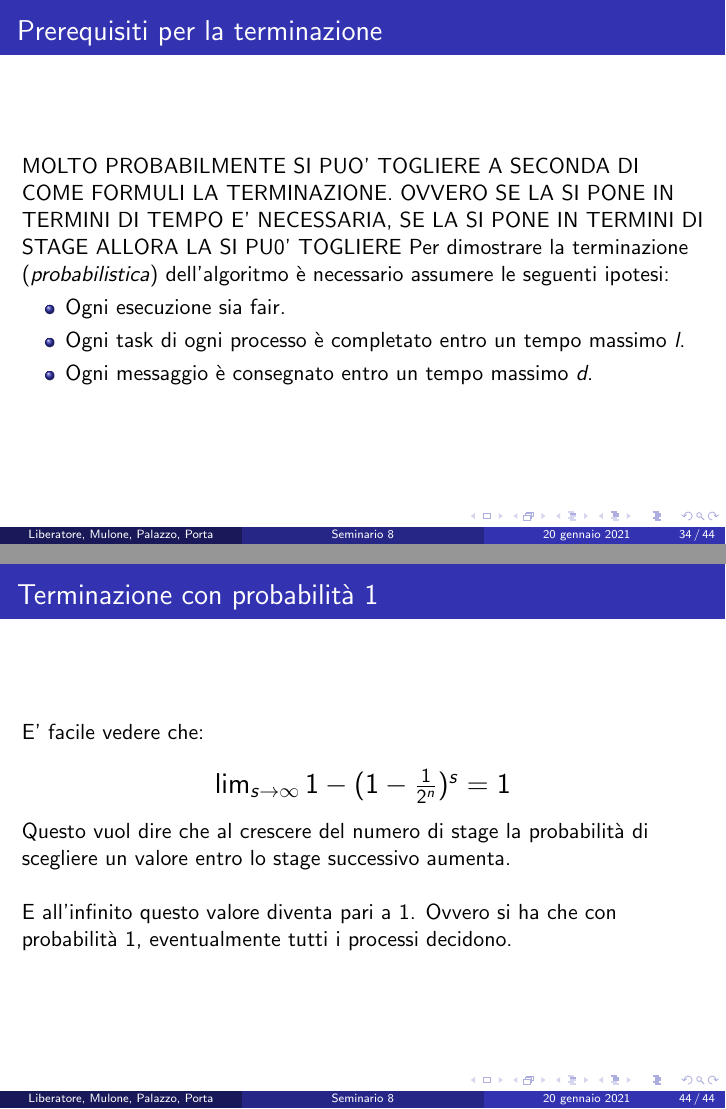
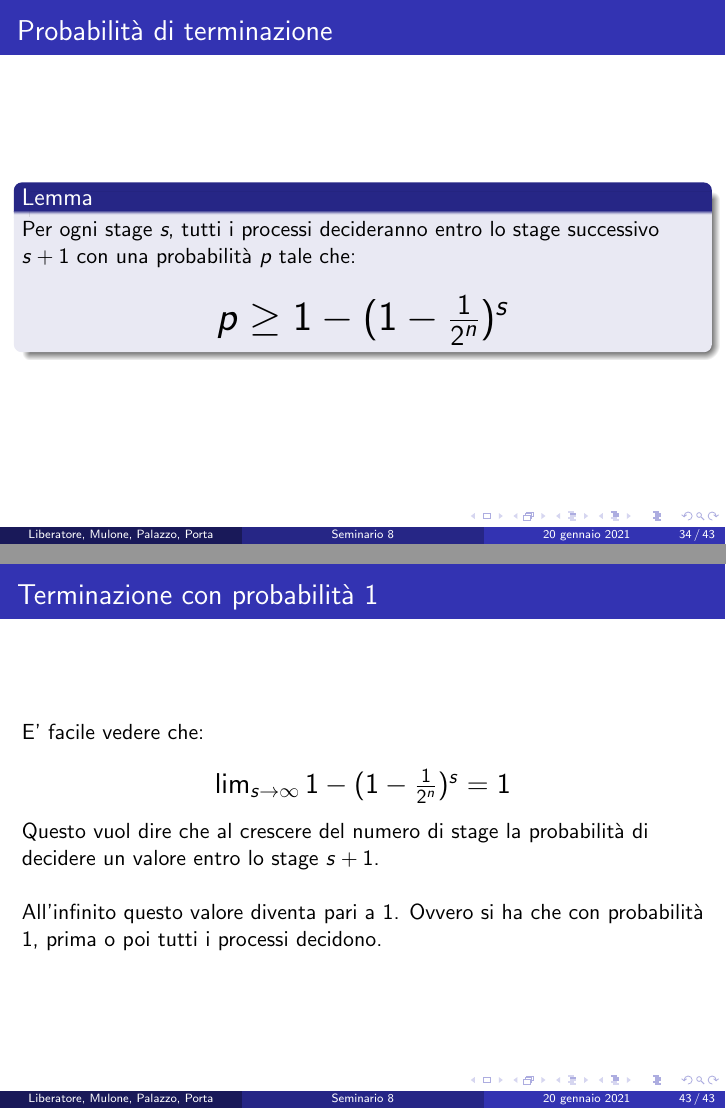
Before and after one commit to stefa168/seminario_mcad, LaTeX slides (src/main.tex): pages 41 and 59 of 60 before the commit and pages 41 and 58 of 59 after it, joined at a grey line. Compiled offline with pdfLaTeX.

Commit message:
Updated main.tex

```diff
--- a/src/main.tex
+++ b/src/main.tex
@@ -469,17 +469,6 @@
 \end{frame}
 
 \subsection{Dimostrazione terminazione}
-\begin{frame}{Prerequisiti per la terminazione}
-    MOLTO PROBABILMENTE SI PUO' TOGLIERE A SECONDA DI COME FORMULI LA TERMINAZIONE.
-    OVVERO SE LA SI PONE IN TERMINI DI TEMPO E' NECESSARIA, SE LA SI PONE IN TERMINI DI STAGE ALLORA LA SI PU0' TOGLIERE
-    Per dimostrare la terminazione (\textit{probabilistica}) dell'algoritmo è necessario assumere le seguenti ipotesi:
-    \begin{itemize}
-        \item Ogni esecuzione sia fair.
-        \item Ogni task di ogni processo è completato entro un tempo massimo \textit{l}.
-        \item Ogni messaggio è consegnato entro un tempo massimo \textit{d}.
-    \end{itemize}
-\end{frame}
-
 \iffalse
 \begin{frame}{Confine superiore al tempo di completamento di uno stage}
     MOLTO PROBABILMENTE SI PUO' TOGLIERE A SECONDA DI COME FORMULI LA TERMINAZIONE.
@@ -494,10 +483,10 @@
 
 \begin{frame}{Probabilità di terminazione}
     \begin{block}{Lemma}
-        Per ogni stage \textit{s}, tutti i processi decideranno entro lo stage successivo $s+1$ con probabilità almeno:
+        Per ogni stage \textit{s}, tutti i processi decideranno entro lo stage successivo $s+1$ con una probabilità \textit{p} tale che:
         \begin{center}
         \huge
-            $1 - (1-\frac{1}{2^n})^s$
+            $p \geq 1 - (1-\frac{1}{2^n})^s$
         \end{center}
     \end{block}
 \end{frame}
@@ -591,8 +580,8 @@
         \Large
         $\lim_{s\to\infty} 1 - (1 - \frac{1}{2^n})^s = 1$
     \end{center}
-    Questo vuol dire che al crescere del numero di stage la probabilità di scegliere un valore entro lo stage successivo aumenta. \newline \newline
-    E all'infinito questo valore diventa pari a 1. Ovvero si ha che con probabilità 1, eventualmente tutti i processi decidono.
+    Questo vuol dire che al crescere del numero di stage la probabilità di decidere un valore entro lo stage $s+1$. \newline \newline
+    All'infinito questo valore diventa pari a 1. Ovvero si ha che con probabilità 1, prima o poi tutti i processi decidono.
 \end{frame}
 
 {
```
Also changed, not shown: src/main.tex (2 more changed lines).
